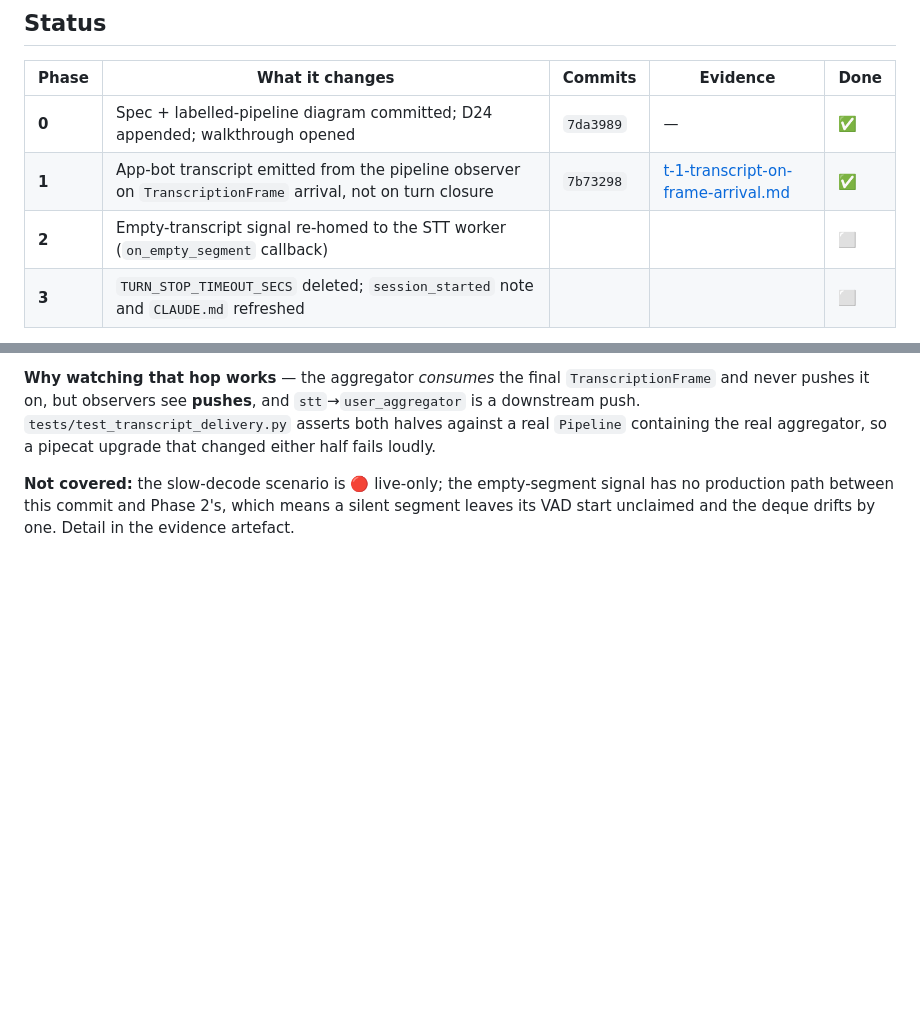
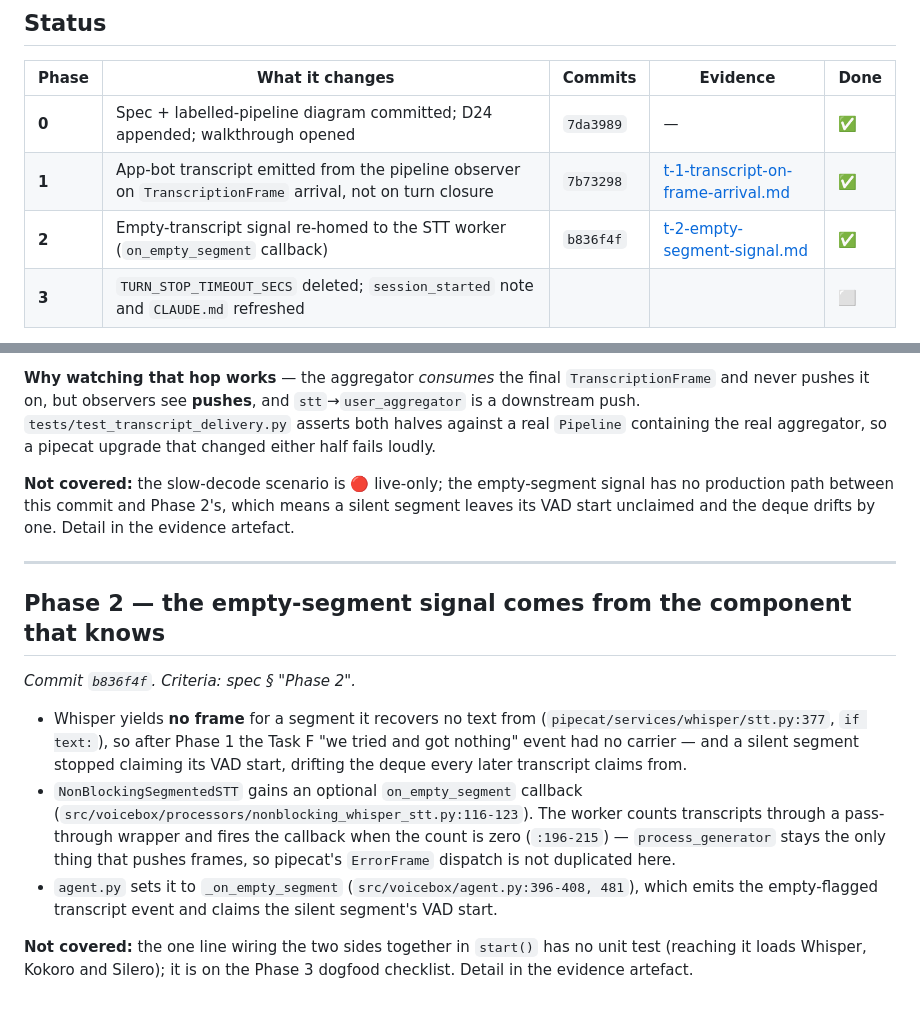
Before and after one commit to IsisChameleon/voicebox, a Markdown page: docs/walkthroughs/fix-decouple-transcript-delivery.md, 2 parts joined by grey strips. Drawn GitHub-style; blank space fills up the shorter version.

Commit message:
docs: Phase 2 evidence artefact and walkthrough row (D24)
Co-Authored-By: Claude Opus 5 <noreply@anthropic.com>

```diff
--- a/docs/walkthroughs/fix-decouple-transcript-delivery.md
+++ b/docs/walkthroughs/fix-decouple-transcript-delivery.md
@@ -18,7 +18,7 @@ in a browser.
 |---|---|---|---|---|
 | **0** | Spec + labelled-pipeline diagram committed; D24 appended; walkthrough opened | `7da3989` | — | ✅ |
 | **1** | App-bot transcript emitted from the pipeline observer on `TranscriptionFrame` arrival, not on turn closure | `7b73298` | [t-1-transcript-on-frame-arrival.md](../artefacts/fix-decouple-transcript-delivery/t-1-transcript-on-frame-arrival.md) | ✅ |
-| **2** | Empty-transcript signal re-homed to the STT worker (`on_empty_segment` callback) | | | ⬜ |
+| **2** | Empty-transcript signal re-homed to the STT worker (`on_empty_segment` callback) | `b836f4f` | [t-2-empty-segment-signal.md](../artefacts/fix-decouple-transcript-delivery/t-2-empty-segment-signal.md) | ✅ |
 | **3** | `TURN_STOP_TIMEOUT_SECS` deleted; `session_started` note and `CLAUDE.md` refreshed | | | ⬜ |
 
 **Phase 4 (removing the vestigial aggregator + smart-turn analyzer) is deferred** — it is a
@@ -58,3 +58,25 @@ real aggregator, so a pipecat upgrade that changed either half fails loudly.
 **Not covered:** the slow-decode scenario is 🔴 live-only; the empty-segment signal has no
 production path between this commit and Phase 2's, which means a silent segment leaves its VAD
 start unclaimed and the deque drifts by one. Detail in the evidence artefact.
+
+---
+
+## Phase 2 — the empty-segment signal comes from the component that knows
+
+*Commit `b836f4f`. Criteria: spec § "Phase 2".*
+
+- Whisper yields **no frame** for a segment it recovers no text from
+  (`pipecat/services/whisper/stt.py:377`, `if text:`), so after Phase 1 the Task F "we tried and
+  got nothing" event had no carrier — and a silent segment stopped claiming its VAD start, drifting
+  the deque every later transcript claims from.
+- `NonBlockingSegmentedSTT` gains an optional `on_empty_segment` callback
+  (`src/voicebox/processors/nonblocking_whisper_stt.py:116-123`). The worker counts transcripts
+  through a pass-through wrapper and fires the callback when the count is zero
+  (`:196-215`) — `process_generator` stays the only thing that pushes frames, so pipecat's
+  `ErrorFrame` dispatch is not duplicated here.
+- `agent.py` sets it to `_on_empty_segment` (`src/voicebox/agent.py:396-408, 481`), which emits the
+  empty-flagged transcript event and claims the silent segment's VAD start.
+
+**Not covered:** the one line wiring the two sides together in `start()` has no unit test (reaching
+it loads Whisper, Kokoro and Silero); it is on the Phase 3 dogfood checklist. Detail in the
+evidence artefact.
```
Also changed, not shown: 1 other file.
